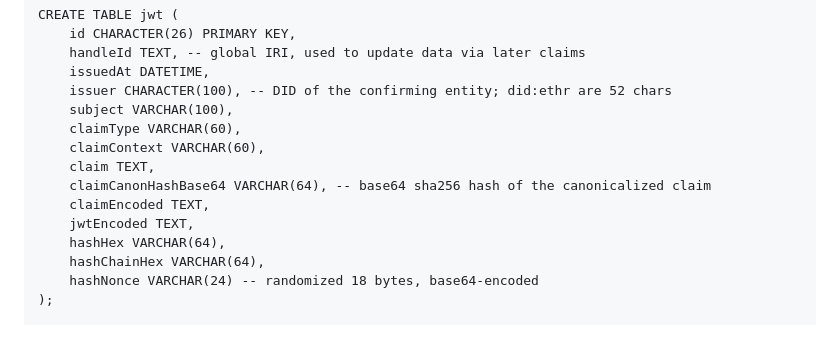
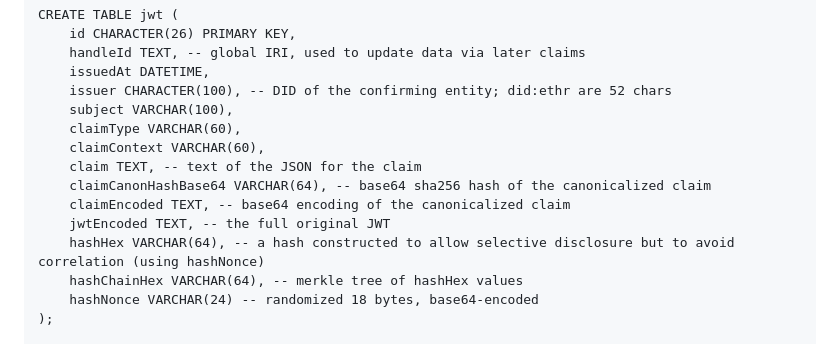
Before and after one commit to trentlarson/endorser-ch, a Markdown page: sql/README.md, the part around the change. Drawn GitHub-style.

Commit message:
add more description to sql README

```diff
--- a/sql/README.md
+++ b/sql/README.md
@@ -74,12 +74,12 @@ CREATE TABLE jwt (
     subject VARCHAR(100),
     claimType VARCHAR(60),
     claimContext VARCHAR(60),
-    claim TEXT,
+    claim TEXT, -- text of the JSON for the claim
     claimCanonHashBase64 VARCHAR(64), -- base64 sha256 hash of the canonicalized claim
-    claimEncoded TEXT,
-    jwtEncoded TEXT,
-    hashHex VARCHAR(64),
-    hashChainHex VARCHAR(64),
+    claimEncoded TEXT, -- base64 encoding of the canonicalized claim
+    jwtEncoded TEXT, -- the full original JWT
+    hashHex VARCHAR(64), -- a hash constructed to allow selective disclosure but to avoid correlation (using hashNonce)
+    hashChainHex VARCHAR(64), -- merkle tree of hashHex values
     hashNonce VARCHAR(24) -- randomized 18 bytes, base64-encoded
 );
 
```
